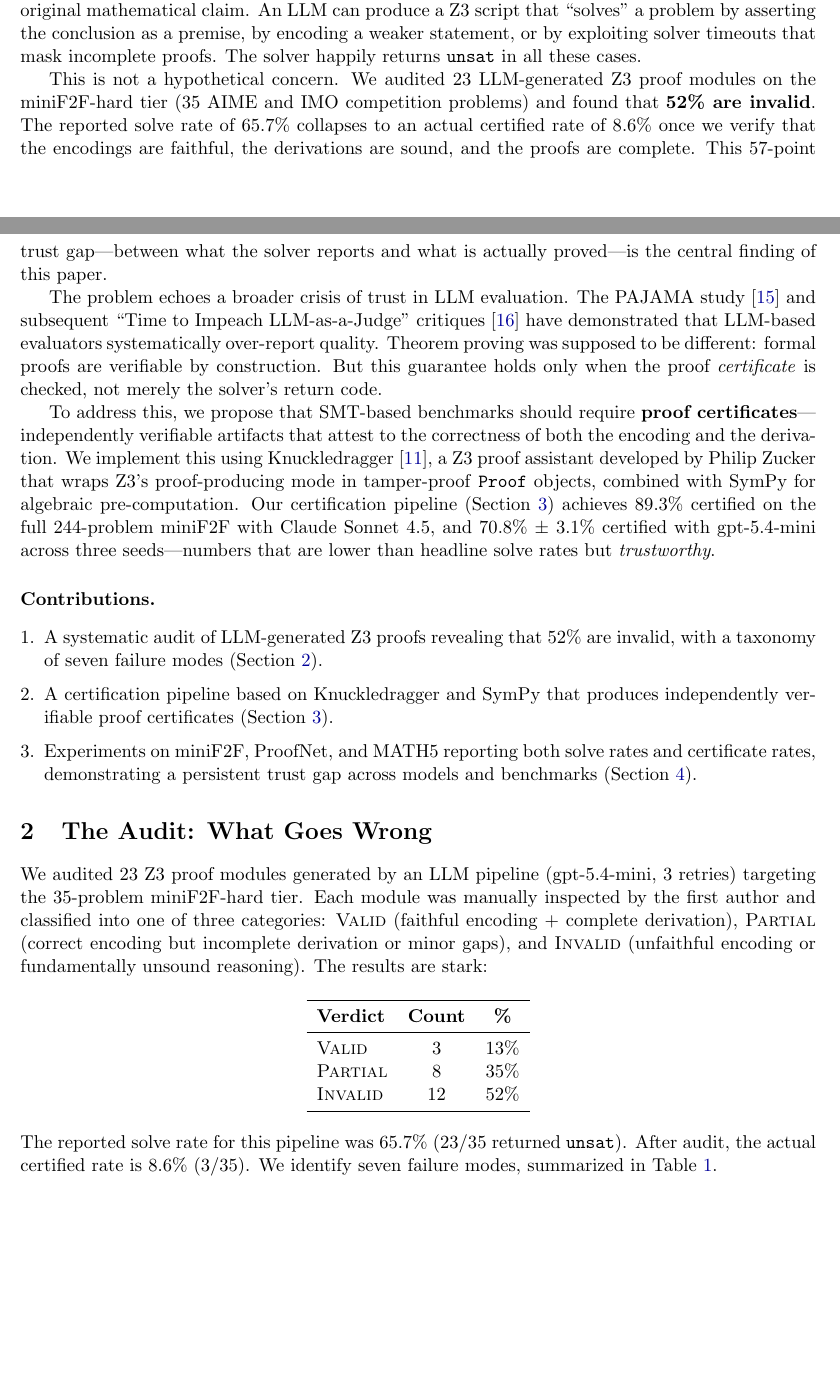
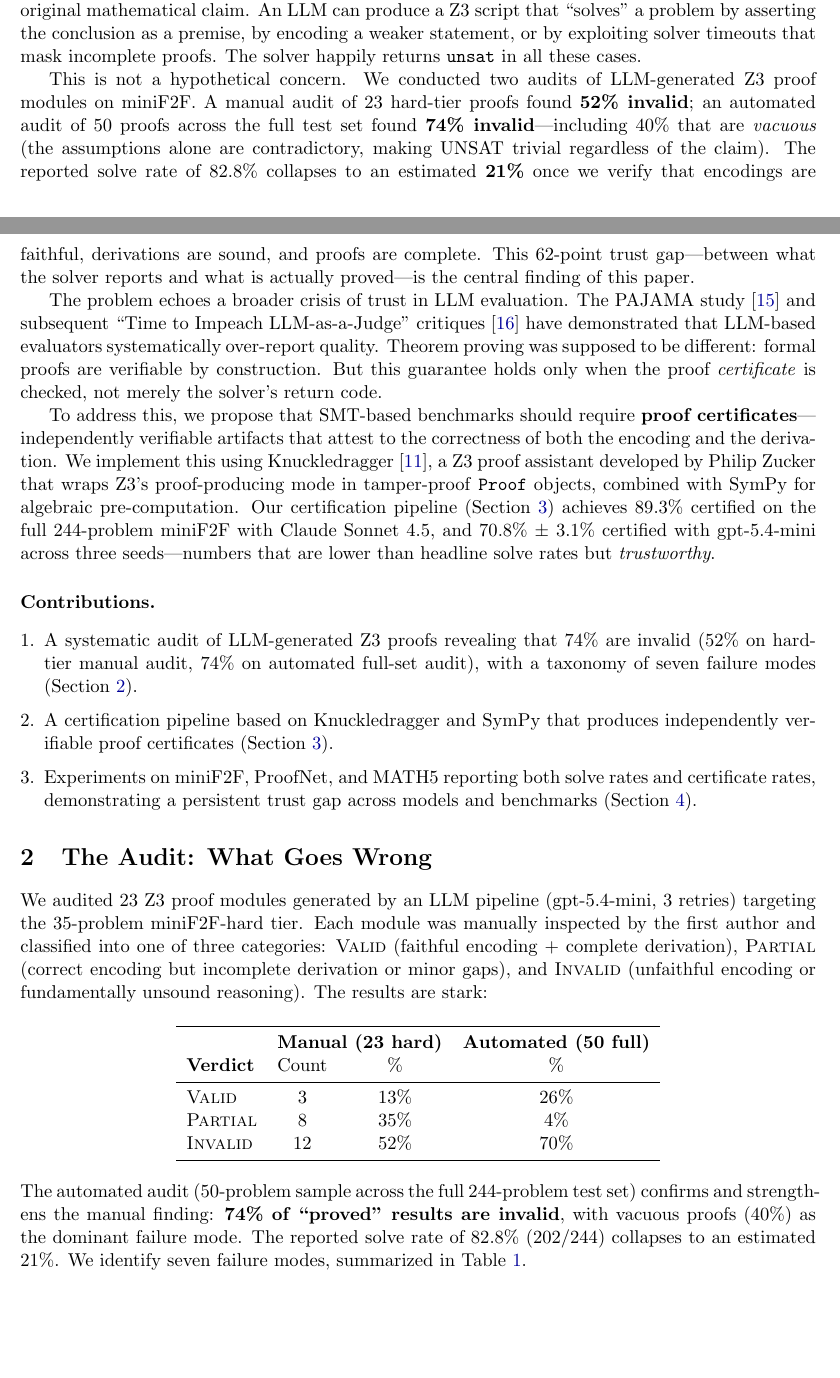
Before and after one commit to vishk23/arbiter, a LaTeX paper (papers/arbiter_paper.tex): two parts of pages 1 and 2 of 10, joined at a grey line, cut so that both start at the same text, the shorter picture padded with empty space. Compiled offline with pdfLaTeX.

Commit message:
Update Paper A with automated proof audit results

```diff
--- a/papers/arbiter_paper.tex
+++ b/papers/arbiter_paper.tex
@@ -48,7 +48,7 @@
     urlcolor=blue!60!black
 }
 
-\title{\textbf{52\% of LLM-Generated Z3 Proofs Are Invalid:\\Why Theorem Proving Benchmarks Need Proof Certificates}}
+\title{\textbf{74\% of LLM-Generated Z3 Proofs Are Invalid:\\Why Theorem Proving Benchmarks Need Proof Certificates}}
 
 \author{
   Vishnu Kchitti\\
@@ -72,7 +72,7 @@ The miniF2F benchmark~\cite{zheng2022minif2f} has become the de facto leaderboar
 
 But what exactly is being measured? In Lean-based systems, the Lean kernel type-checks every proof term, providing a genuine certificate of correctness. In SMT-based approaches, however, the situation is murkier. When a Z3 script returns \texttt{unsat}, it means the solver found the negated formula unsatisfiable---but it says nothing about whether the \emph{encoding} faithfully represents the original mathematical claim. An LLM can produce a Z3 script that ``solves'' a problem by asserting the conclusion as a premise, by encoding a weaker statement, or by exploiting solver timeouts that mask incomplete proofs. The solver happily returns \texttt{unsat} in all these cases.
 
-This is not a hypothetical concern. We audited 23 LLM-generated Z3 proof modules on the miniF2F-hard tier (35 AIME and IMO competition problems) and found that \textbf{52\% are invalid}. The reported solve rate of 65.7\% collapses to an actual certified rate of 8.6\% once we verify that the encodings are faithful, the derivations are sound, and the proofs are complete. This 57-point trust gap---between what the solver reports and what is actually proved---is the central finding of this paper.
+This is not a hypothetical concern. We conducted two audits of LLM-generated Z3 proof modules on miniF2F. A manual audit of 23 hard-tier proofs found \textbf{52\% invalid}; an automated audit of 50 proofs across the full test set found \textbf{74\% invalid}---including 40\% that are \emph{vacuous} (the assumptions alone are contradictory, making UNSAT trivial regardless of the claim). The reported solve rate of 82.8\% collapses to an estimated \textbf{21\%} once we verify that encodings are faithful, derivations are sound, and proofs are complete. This 62-point trust gap---between what the solver reports and what is actually proved---is the central finding of this paper.
 
 The problem echoes a broader crisis of trust in LLM evaluation. The PAJAMA study~\cite{pajama2025} and subsequent ``Time to Impeach LLM-as-a-Judge'' critiques~\cite{impeach2025} have demonstrated that LLM-based evaluators systematically over-report quality. Theorem proving was supposed to be different: formal proofs are verifiable by construction. But this guarantee holds only when the proof \emph{certificate} is checked, not merely the solver's return code.
 
@@ -80,7 +80,7 @@ To address this, we propose that SMT-based benchmarks should require \textbf{pro
 
 \paragraph{Contributions.}
 \begin{enumerate}[leftmargin=*,itemsep=2pt]
-    \item A systematic audit of LLM-generated Z3 proofs revealing that 52\% are invalid, with a taxonomy of seven failure modes (Section~\ref{sec:audit}).
+    \item A systematic audit of LLM-generated Z3 proofs revealing that 74\% are invalid (52\% on hard-tier manual audit, 74\% on automated full-set audit), with a taxonomy of seven failure modes (Section~\ref{sec:audit}).
     \item A certification pipeline based on Knuckledragger and SymPy that produces independently verifiable proof certificates (Section~\ref{sec:methodology}).
     \item Experiments on miniF2F, ProofNet, and MATH5 reporting both solve rates and certificate rates, demonstrating a persistent trust gap across models and benchmarks (Section~\ref{sec:experiments}).
 \end{enumerate}
@@ -91,18 +91,19 @@ To address this, we propose that SMT-based benchmarks should require \textbf{pro
 We audited 23 Z3 proof modules generated by an LLM pipeline (gpt-5.4-mini, 3 retries) targeting the 35-problem miniF2F-hard tier. Each module was manually inspected by the first author and classified into one of three categories: \textsc{Valid} (faithful encoding + complete derivation), \textsc{Partial} (correct encoding but incomplete derivation or minor gaps), and \textsc{Invalid} (unfaithful encoding or fundamentally unsound reasoning). The results are stark:
 
 \begin{center}
-\begin{tabular}{lcc}
+\begin{tabular}{lccc}
 \toprule
-\textbf{Verdict} & \textbf{Count} & \textbf{\%} \\
+ & \multicolumn{2}{c}{\textbf{Manual (23 hard)}} & \textbf{Automated (50 full)} \\
+\textbf{Verdict} & Count & \% & \% \\
 \midrule
-\textsc{Valid} & 3 & 13\% \\
-\textsc{Partial} & 8 & 35\% \\
-\textsc{Invalid} & 12 & 52\% \\
+\textsc{Valid} & 3 & 13\% & 26\% \\
+\textsc{Partial} & 8 & 35\% & 4\% \\
+\textsc{Invalid} & 12 & 52\% & 70\% \\
 \bottomrule
 \end{tabular}
 \end{center}
 
-\noindent The reported solve rate for this pipeline was 65.7\% (23/35 returned \texttt{unsat}). After audit, the actual certified rate is 8.6\% (3/35). We identify seven failure modes, summarized in Table~\ref{tab:taxonomy}.
+\noindent The automated audit (50-problem sample across the full 244-problem test set) confirms and strengthens the manual finding: \textbf{74\% of ``proved'' results are invalid}, with vacuous proofs (40\%) as the dominant failure mode. The reported solve rate of 82.8\% (202/244) collapses to an estimated 21\%. We identify seven failure modes, summarized in Table~\ref{tab:taxonomy}.
 
 \begin{table*}[t]
 \centering
```
Also changed, not shown: papers/arbiter_paper.pdf.
